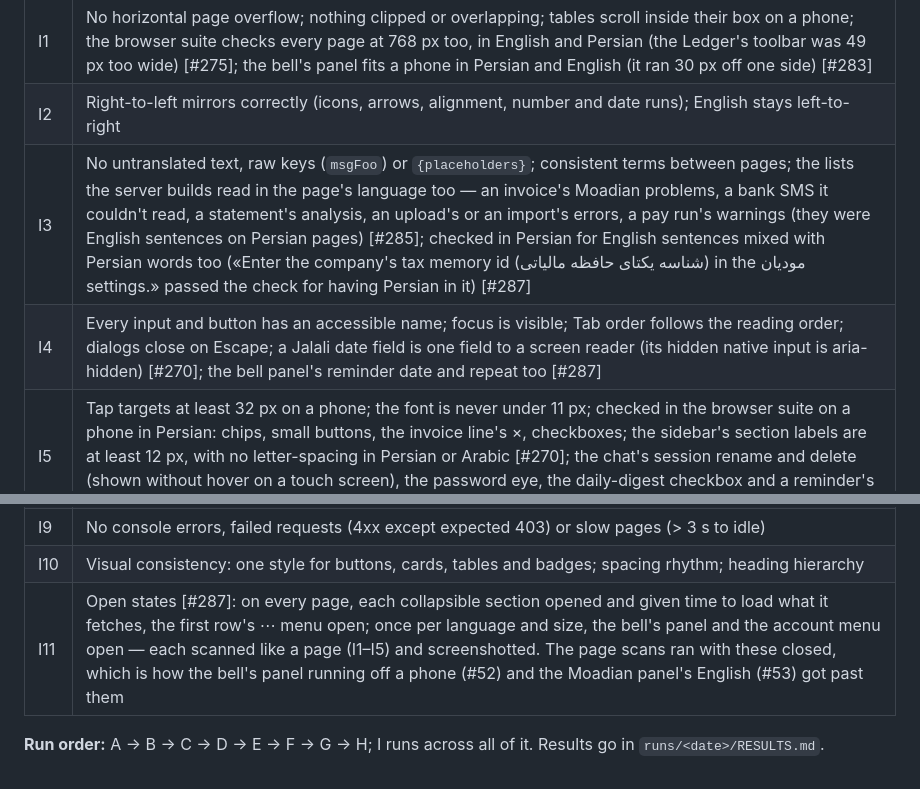
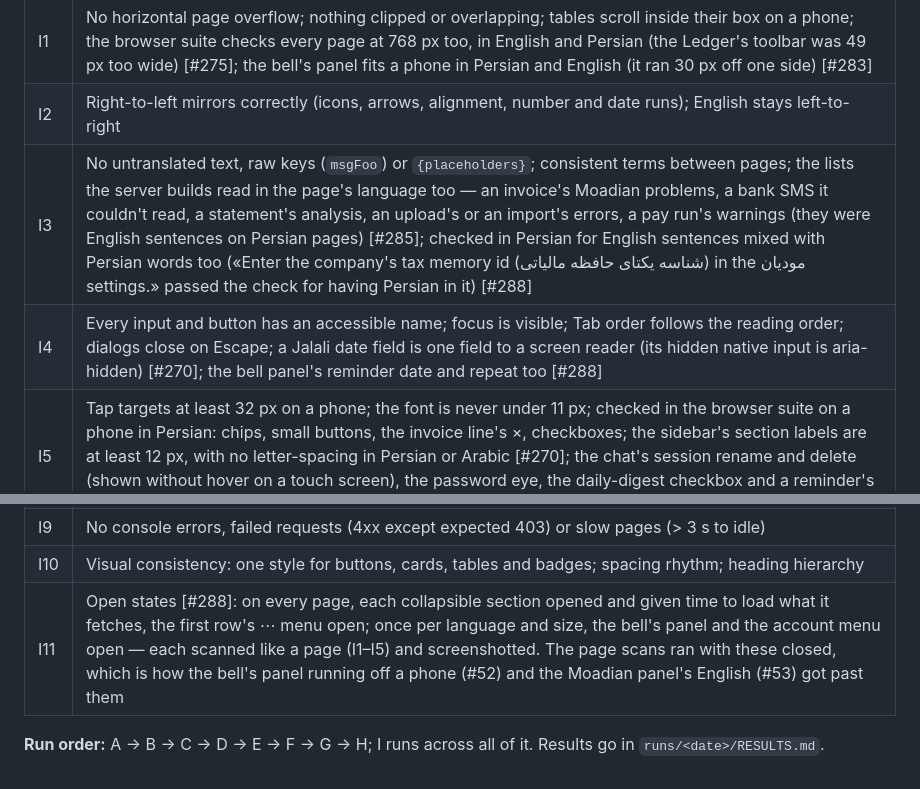
Before and after one commit to masein/accounting-assistant-web, a Markdown page: docs/qa/SCENARIOS.md, 2 parts joined by grey strips. GitHub-like rendering.

Commit message:
docs(qa): the PR is #288

```diff
--- a/docs/qa/SCENARIOS.md
+++ b/docs/qa/SCENARIOS.md
@@ -157,14 +157,14 @@ Each page is checked in Persian and English, at desktop 1280, tablet 768 and pho
 |---|---|
 | I1 | No horizontal page overflow; nothing clipped or overlapping; tables scroll inside their box on a phone; the browser suite checks every page at 768 px too, in English and Persian (the Ledger's toolbar was 49 px too wide) [#275]; the bell's panel fits a phone in Persian and English (it ran 30 px off one side) [#283] |
 | I2 | Right-to-left mirrors correctly (icons, arrows, alignment, number and date runs); English stays left-to-right |
-| I3 | No untranslated text, raw keys (`msgFoo`) or `{placeholders}`; consistent terms between pages; the lists the server builds read in the page's language too — an invoice's Moadian problems, a bank SMS it couldn't read, a statement's analysis, an upload's or an import's errors, a pay run's warnings (they were English sentences on Persian pages) [#285]; checked in Persian for English sentences mixed with Persian words too («Enter the company's tax memory id (شناسه یکتای حافظه مالیاتی) in the مودیان settings.» passed the check for having Persian in it) [#287] |
-| I4 | Every input and button has an accessible name; focus is visible; Tab order follows the reading order; dialogs close on Escape; a Jalali date field is one field to a screen reader (its hidden native input is aria-hidden) [#270]; the bell panel's reminder date and repeat too [#287] |
+| I3 | No untranslated text, raw keys (`msgFoo`) or `{placeholders}`; consistent terms between pages; the lists the server builds read in the page's language too — an invoice's Moadian problems, a bank SMS it couldn't read, a statement's analysis, an upload's or an import's errors, a pay run's warnings (they were English sentences on Persian pages) [#285]; checked in Persian for English sentences mixed with Persian words too («Enter the company's tax memory id (شناسه یکتای حافظه مالیاتی) in the مودیان settings.» passed the check for having Persian in it) [#288] |
+| I4 | Every input and button has an accessible name; focus is visible; Tab order follows the reading order; dialogs close on Escape; a Jalali date field is one field to a screen reader (its hidden native input is aria-hidden) [#270]; the bell panel's reminder date and repeat too [#288] |
 | I5 | Tap targets at least 32 px on a phone; the font is never under 11 px; checked in the browser suite on a phone in Persian: chips, small buttons, the invoice line's ×, checkboxes; the sidebar's section labels are at least 12 px, with no letter-spacing in Persian or Arabic [#270]; the chat's session rename and delete (shown without hover on a touch screen), the password eye, the daily-digest checkbox and a reminder's delete as well (they were 20×17, 24×24 and 13×20 px) [#283] |
 | I6 | Every action gives feedback (success, error, loading); destructive actions confirm; disabled states are clear |
 | I7 | Empty states say what to do next; loading states don't flash English or raw data |
 | I8 | Money and dates follow the company's currency and calendar everywhere; Persian digit input works in every number field |
 | I9 | No console errors, failed requests (4xx except expected 403) or slow pages (> 3 s to idle) |
 | I10 | Visual consistency: one style for buttons, cards, tables and badges; spacing rhythm; heading hierarchy |
-| I11 | Open states [#287]: on every page, each collapsible section opened and given time to load what it fetches, the first row's ⋯ menu open; once per language and size, the bell's panel and the account menu open — each scanned like a page (I1–I5) and screenshotted. The page scans ran with these closed, which is how the bell's panel running off a phone (#52) and the Moadian panel's English (#53) got past them |
+| I11 | Open states [#288]: on every page, each collapsible section opened and given time to load what it fetches, the first row's ⋯ menu open; once per language and size, the bell's panel and the account menu open — each scanned like a page (I1–I5) and screenshotted. The page scans ran with these closed, which is how the bell's panel running off a phone (#52) and the Moadian panel's English (#53) got past them |
 
 **Run order:** A → B → C → D → E → F → G → H; I runs across all of it. Results go in `runs/<date>/RESULTS.md`.
```
Also changed, not shown: 1 other file.
